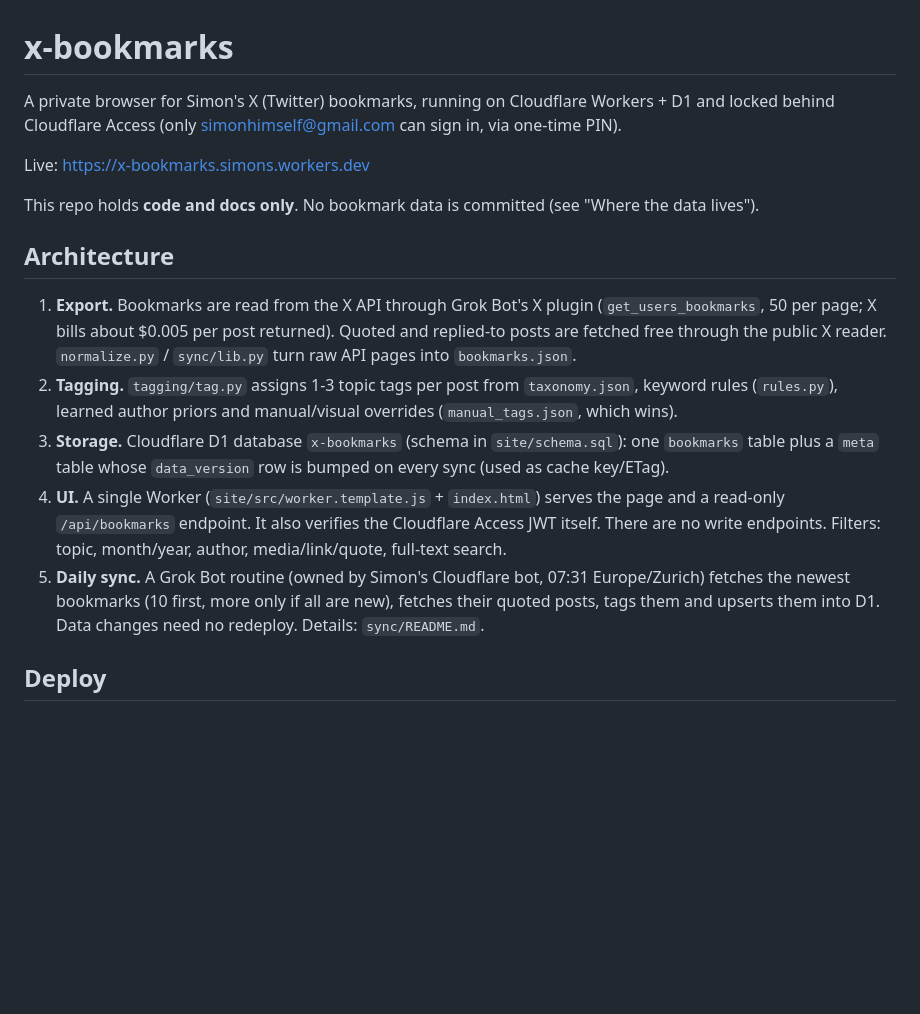
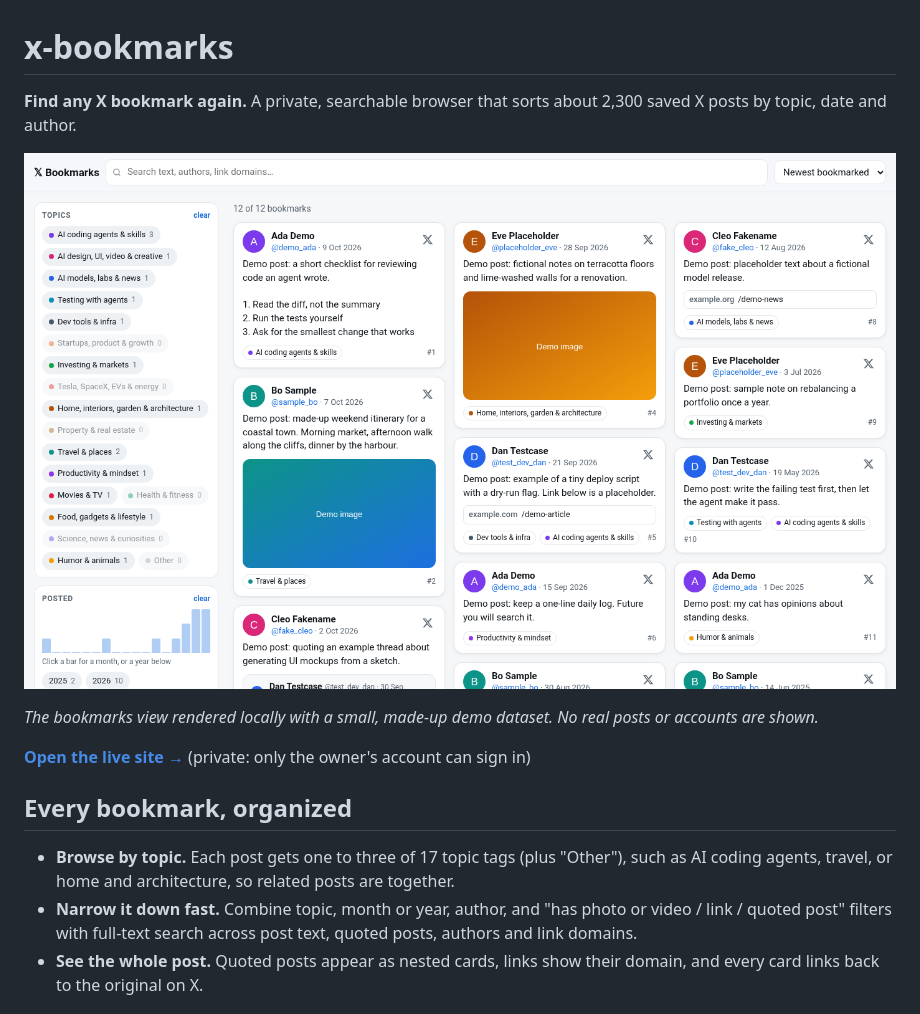
Before and after one commit to simonhimself/x-bookmarks, a Markdown page: README.md, the part around the change printed below. Rendered like a GitHub page; pictures changed too: docs/assets/screenshot.png (added); blank space fills up the shorter version.

```diff
--- a/README.md
+++ b/README.md
@@ -1,27 +1,16 @@
 # x-bookmarks
 
-A private browser for Simon's X (Twitter) bookmarks, running on Cloudflare Workers + D1 and locked
-behind Cloudflare Access (only simonhimself@gmail.com can sign in, via one-time PIN).
+**Find any X bookmark again.** A private, searchable browser that sorts about 2,300 saved X posts by topic, date and author.
 
-Live: https://x-bookmarks.simons.workers.dev
+![x-bookmarks with the topic, date and author filters on the left and a grid of bookmark cards, one with a nested quoted post. All posts, authors and images are made-up demo data.](docs/assets/screenshot.png)
 
-This repo holds **code and docs only**. No bookmark data is committed (see "Where the data lives").
+*The bookmarks view rendered locally with a small, made-up demo dataset. No real posts or accounts are shown.*
 
-## Architecture
+**[Open the live site →](https://x-bookmarks.simons.workers.dev)** (private: only the owner's account can sign in)
 
-1. **Export.** Bookmarks are read from the X API through Grok Bot's X plugin (`get_users_bookmarks`,
-   50 per page; X bills about $0.005 per post returned). Quoted and replied-to posts are fetched free
-   through the public X reader. `normalize.py` / `sync/lib.py` turn raw API pages into `bookmarks.json`.
-2. **Tagging.** `tagging/tag.py` assigns 1-3 topic tags per post from `taxonomy.json`, keyword rules
-   (`rules.py`), learned author priors and manual/visual overrides (`manual_tags.json`, which wins).
-3. **Storage.** Cloudflare D1 database `x-bookmarks` (schema in `site/schema.sql`): one `bookmarks`
-   table plus a `meta` table whose `data_version` row is bumped on every sync (used as cache key/ETag).
-4. **UI.** A single Worker (`site/src/worker.template.js` + `index.html`) serves the page and a
-   read-only `/api/bookmarks` endpoint. It also verifies the Cloudflare Access JWT itself. There are
-   no write endpoints. Filters: topic, month/year, author, media/link/quote, full-text search.
-5. **Daily sync.** A Grok Bot routine (owned by Simon's Cloudflare bot, 07:31 Europe/Zurich) fetches
-   the newest bookmarks (10 first, more only if all are new), fetches their quoted posts, tags them and
-   upserts them into D1. Data changes need no redeploy. Details: `sync/README.md`.
+## Every bookmark, organized
 
-## Deploy
+- **Browse by topic.** Each post gets one to three of 17 topic tags (plus "Other"), such as AI coding agents, travel, or home and architecture, so related posts are together.
+- **Narrow it down fast.** Combine topic, month or year, author, and "has photo or video / link / quoted post" filters with full-text search across post text, quoted posts, authors and link domains.
+- **See the whole post.** Quoted posts appear as nested cards, links show their domain, and every card links back to the original on X.
 
```
Also changed, not shown: other parts of README.md (+59 -31 lines), docs/OPERATIONS.md (added, +124 -0 lines).
